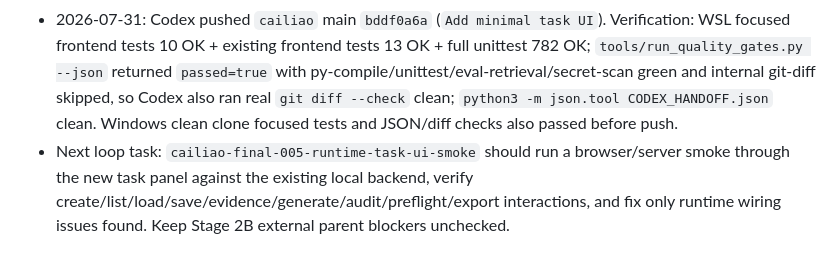
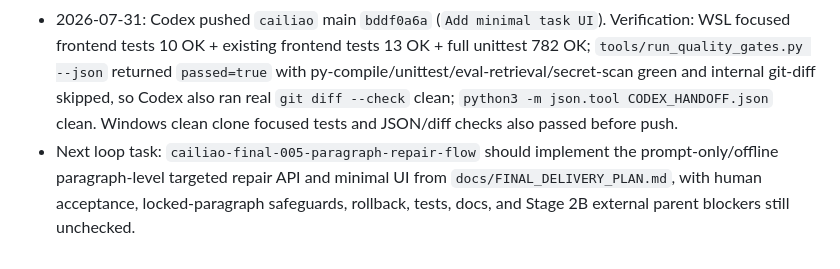
Before and after one commit to wuyutanhongyuxin-cell/without_human, a Markdown page: STATUS.md, the part around the change. Drawn GitHub-style.

Commit message:
Dispatch cailiao final 005 repair flow

```diff
--- a/STATUS.md
+++ b/STATUS.md
@@ -138,4 +138,4 @@
 - 2026-07-31: Codex implemented and pushed `cailiao` main `10073b030c1601640d66ef6e8c8d22fa70e59043` (`Add task workflow API`). Gates: focused task-flow tests 7 OK; full unittest 772 OK; `tools/run_quality_gates.py --json` passed 5/5; JSON and `git diff --check` clean.
 - 2026-07-31: Codex supervised Claude Code via the visible Windows Terminal/Claude Code workflow for `cailiao-final-004-minimal-task-ui`. Claude implemented the frontend task panel, Codex reviewed the diff, sent back missing docs/handoff/quality-gate items, then independently verified the corrected delivery.
 - 2026-07-31: Codex pushed `cailiao` main `bddf0a6a` (`Add minimal task UI`). Verification: WSL focused frontend tests 10 OK + existing frontend tests 13 OK + full unittest 782 OK; `tools/run_quality_gates.py --json` returned `passed=true` with py-compile/unittest/eval-retrieval/secret-scan green and internal git-diff skipped, so Codex also ran real `git diff --check` clean; `python3 -m json.tool CODEX_HANDOFF.json` clean. Windows clean clone focused tests and JSON/diff checks also passed before push.
-- Next loop task: `cailiao-final-005-runtime-task-ui-smoke` should run a browser/server smoke through the new task panel against the existing local backend, verify create/list/load/save/evidence/generate/audit/preflight/export interactions, and fix only runtime wiring issues found. Keep Stage 2B external parent blockers unchecked.
+- Next loop task: `cailiao-final-005-paragraph-repair-flow` should implement the prompt-only/offline paragraph-level targeted repair API and minimal UI from `docs/FINAL_DELIVERY_PLAN.md`, with human acceptance, locked-paragraph safeguards, rollback, tests, docs, and Stage 2B external parent blockers still unchecked.
```
Also changed, not shown: tasks/cailiao-final-005-paragraph-repair-flow.md (added, +172 -0 lines).
